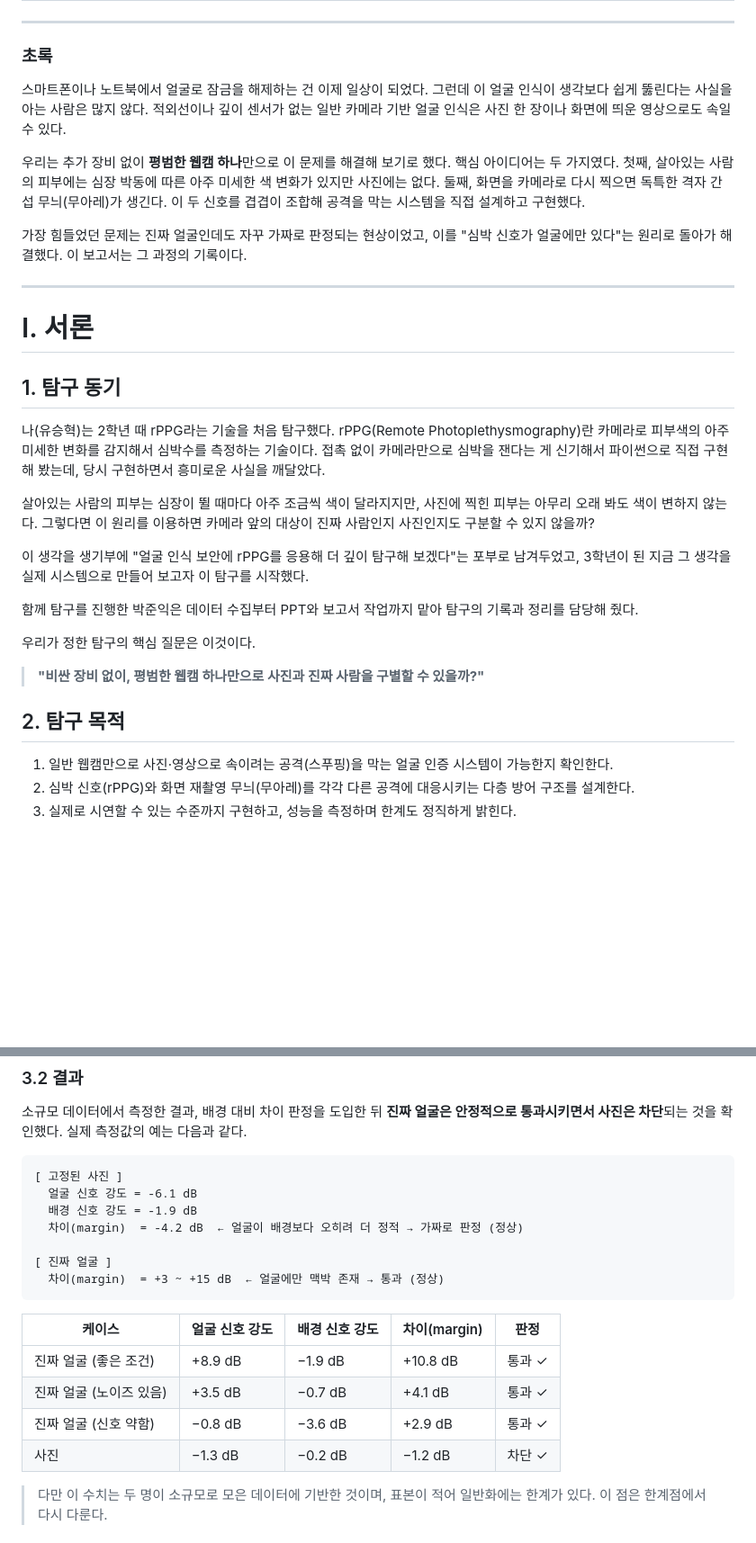
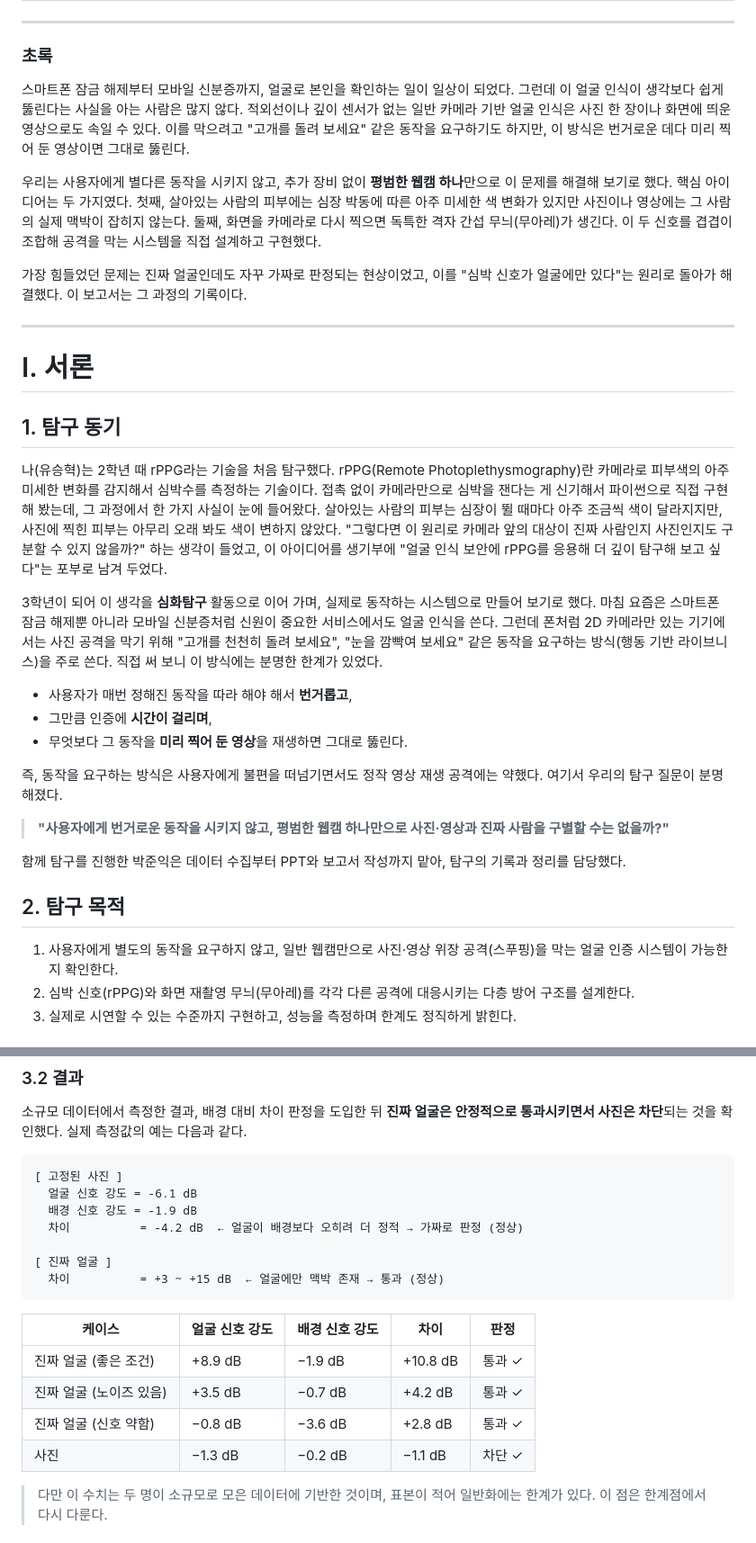
Before and after one commit to hyeok-yoo/liveness, a Markdown page: docs/탐구보고서.md, 2 parts joined by grey strips. Shown at 90% size. GitHub-like rendering; blank space fills up the shorter version.

Commit message:
보고서 최종 검토: 탐구 동기 보강, 참고문헌 정리, 수치 정합성 수정
- 탐구 동기에 모바일 신분증·행동 기반 라이브니스(고개 돌리기)의 한계
  (번거로움·소요 시간·영상 재생 취약성)를 추가해 탐구의 출발점으로 연결
- '심화탐구' 활동임을 명시
- 참고문헌을 최신 논문 1편 + 공식 문서·기사·위키 등 접근 가능한 자료로 정리
  (오래된 논문 제거)
- 결과 표의 차이값 계산 정합성 수정, 'margin' 표기를 '차이'로 통일
- 'false reject', '강건한' 등 표현을 읽기 쉬운 우리말로 순화

https://claude.ai/code/session_01UzfL4bGVp6HRbGpRLSpwnE

````diff
--- a/docs/탐구보고서.md
+++ b/docs/탐구보고서.md
@@ -6,9 +6,9 @@
 
 ### 초록
 
-스마트폰이나 노트북에서 얼굴로 잠금을 해제하는 건 이제 일상이 되었다. 그런데 이 얼굴 인식이 생각보다 쉽게 뚫린다는 사실을 아는 사람은 많지 않다. 적외선이나 깊이 센서가 없는 일반 카메라 기반 얼굴 인식은 사진 한 장이나 화면에 띄운 영상으로도 속일 수 있다.
+스마트폰 잠금 해제부터 모바일 신분증까지, 얼굴로 본인을 확인하는 일이 일상이 되었다. 그런데 이 얼굴 인식이 생각보다 쉽게 뚫린다는 사실을 아는 사람은 많지 않다. 적외선이나 깊이 센서가 없는 일반 카메라 기반 얼굴 인식은 사진 한 장이나 화면에 띄운 영상으로도 속일 수 있다. 이를 막으려고 "고개를 돌려 보세요" 같은 동작을 요구하기도 하지만, 이 방식은 번거로운 데다 미리 찍어 둔 영상이면 그대로 뚫린다.
 
-우리는 추가 장비 없이 **평범한 웹캠 하나**만으로 이 문제를 해결해 보기로 했다. 핵심 아이디어는 두 가지였다. 첫째, 살아있는 사람의 피부에는 심장 박동에 따른 아주 미세한 색 변화가 있지만 사진에는 없다. 둘째, 화면을 카메라로 다시 찍으면 독특한 격자 간섭 무늬(무아레)가 생긴다. 이 두 신호를 겹겹이 조합해 공격을 막는 시스템을 직접 설계하고 구현했다.
+우리는 사용자에게 별다른 동작을 시키지 않고, 추가 장비 없이 **평범한 웹캠 하나**만으로 이 문제를 해결해 보기로 했다. 핵심 아이디어는 두 가지였다. 첫째, 살아있는 사람의 피부에는 심장 박동에 따른 아주 미세한 색 변화가 있지만 사진이나 영상에는 그 사람의 실제 맥박이 잡히지 않는다. 둘째, 화면을 카메라로 다시 찍으면 독특한 격자 간섭 무늬(무아레)가 생긴다. 이 두 신호를 겹겹이 조합해 공격을 막는 시스템을 직접 설계하고 구현했다.
 
 가장 힘들었던 문제는 진짜 얼굴인데도 자꾸 가짜로 판정되는 현상이었고, 이를 "심박 신호가 얼굴에만 있다"는 원리로 돌아가 해결했다. 이 보고서는 그 과정의 기록이다.
 
@@ -18,21 +18,23 @@
 
 ## 1. 탐구 동기
 
-나(유승혁)는 2학년 때 rPPG라는 기술을 처음 탐구했다. rPPG(Remote Photoplethysmography)란 카메라로 피부색의 아주 미세한 변화를 감지해서 심박수를 측정하는 기술이다. 접촉 없이 카메라만으로 심박을 잰다는 게 신기해서 파이썬으로 직접 구현해 봤는데, 당시 구현하면서 흥미로운 사실을 깨달았다.
+나(유승혁)는 2학년 때 rPPG라는 기술을 처음 탐구했다. rPPG(Remote Photoplethysmography)란 카메라로 피부색의 아주 미세한 변화를 감지해서 심박수를 측정하는 기술이다. 접촉 없이 카메라만으로 심박을 잰다는 게 신기해서 파이썬으로 직접 구현해 봤는데, 그 과정에서 한 가지 사실이 눈에 들어왔다. 살아있는 사람의 피부는 심장이 뛸 때마다 아주 조금씩 색이 달라지지만, 사진에 찍힌 피부는 아무리 오래 봐도 색이 변하지 않았다. "그렇다면 이 원리로 카메라 앞의 대상이 진짜 사람인지 사진인지도 구분할 수 있지 않을까?" 하는 생각이 들었고, 이 아이디어를 생기부에 "얼굴 인식 보안에 rPPG를 응용해 더 깊이 탐구해 보고 싶다"는 포부로 남겨 두었다.
 
-살아있는 사람의 피부는 심장이 뛸 때마다 아주 조금씩 색이 달라지지만, 사진에 찍힌 피부는 아무리 오래 봐도 색이 변하지 않는다. 그렇다면 이 원리를 이용하면 카메라 앞의 대상이 진짜 사람인지 사진인지도 구분할 수 있지 않을까?
+3학년이 되어 이 생각을 **심화탐구** 활동으로 이어 가며, 실제로 동작하는 시스템으로 만들어 보기로 했다. 마침 요즘은 스마트폰 잠금 해제뿐 아니라 모바일 신분증처럼 신원이 중요한 서비스에서도 얼굴 인식을 쓴다. 그런데 폰처럼 2D 카메라만 있는 기기에서는 사진 공격을 막기 위해 "고개를 천천히 돌려 보세요", "눈을 깜빡여 보세요" 같은 동작을 요구하는 방식(행동 기반 라이브니스)을 주로 쓴다. 직접 써 보니 이 방식에는 분명한 한계가 있었다.
 
-이 생각을 생기부에 "얼굴 인식 보안에 rPPG를 응용해 더 깊이 탐구해 보겠다"는 포부로 남겨두었고, 3학년이 된 지금 그 생각을 실제 시스템으로 만들어 보고자 이 탐구를 시작했다.
+- 사용자가 매번 정해진 동작을 따라 해야 해서 **번거롭고**,
+- 그만큼 인증에 **시간이 걸리며**,
+- 무엇보다 그 동작을 **미리 찍어 둔 영상**을 재생하면 그대로 뚫린다.
 
-함께 탐구를 진행한 박준익은 데이터 수집부터 PPT와 보고서 작업까지 맡아 탐구의 기록과 정리를 담당해 줬다.
+즉, 동작을 요구하는 방식은 사용자에게 불편을 떠넘기면서도 정작 영상 재생 공격에는 약했다. 여기서 우리의 탐구 질문이 분명해졌다.
 
-우리가 정한 탐구의 핵심 질문은 이것이다.
+> **"사용자에게 번거로운 동작을 시키지 않고, 평범한 웹캠 하나만으로 사진·영상과 진짜 사람을 구별할 수는 없을까?"**
 
-> **"비싼 장비 없이, 평범한 웹캠 하나만으로 사진과 진짜 사람을 구별할 수 있을까?"**
+함께 탐구를 진행한 박준익은 데이터 수집부터 PPT와 보고서 작성까지 맡아, 탐구의 기록과 정리를 담당했다.
 
 ## 2. 탐구 목적
 
-1. 일반 웹캠만으로 사진·영상으로 속이려는 공격(스푸핑)을 막는 얼굴 인증 시스템이 가능한지 확인한다.
+1. 사용자에게 별도의 동작을 요구하지 않고, 일반 웹캠만으로 사진·영상 위장 공격(스푸핑)을 막는 얼굴 인증 시스템이 가능한지 확인한다.
 2. 심박 신호(rPPG)와 화면 재촬영 무늬(무아레)를 각각 다른 공격에 대응시키는 다층 방어 구조를 설계한다.
 3. 실제로 시연할 수 있는 수준까지 구현하고, 성능을 측정하며 한계도 정직하게 밝힌다.
 
@@ -211,18 +213,18 @@
 [ 고정된 사진 ]
   얼굴 신호 강도 = -6.1 dB
   배경 신호 강도 = -1.9 dB
-  차이(margin)  = -4.2 dB  ← 얼굴이 배경보다 오히려 더 정적 → 가짜로 판정 (정상)
+  차이          = -4.2 dB  ← 얼굴이 배경보다 오히려 더 정적 → 가짜로 판정 (정상)
 
 [ 진짜 얼굴 ]
-  차이(margin)  = +3 ~ +15 dB  ← 얼굴에만 맥박 존재 → 통과 (정상)
+  차이          = +3 ~ +15 dB  ← 얼굴에만 맥박 존재 → 통과 (정상)
 ```
 
-| 케이스 | 얼굴 신호 강도 | 배경 신호 강도 | 차이(margin) | 판정 |
+| 케이스 | 얼굴 신호 강도 | 배경 신호 강도 | 차이 | 판정 |
 |---|---|---|---|---|
 | 진짜 얼굴 (좋은 조건) | +8.9 dB | −1.9 dB | +10.8 dB | 통과 ✓ |
-| 진짜 얼굴 (노이즈 있음) | +3.5 dB | −0.7 dB | +4.1 dB | 통과 ✓ |
-| 진짜 얼굴 (신호 약함) | −0.8 dB | −3.6 dB | +2.9 dB | 통과 ✓ |
-| 사진 | −1.3 dB | −0.2 dB | −1.2 dB | 차단 ✓ |
+| 진짜 얼굴 (노이즈 있음) | +3.5 dB | −0.7 dB | +4.2 dB | 통과 ✓ |
+| 진짜 얼굴 (신호 약함) | −0.8 dB | −3.6 dB | +2.8 dB | 통과 ✓ |
+| 사진 | −1.3 dB | −0.2 dB | −1.1 dB | 차단 ✓ |
 
 > 다만 이 수치는 두 명이 소규모로 모은 데이터에 기반한 것이며, 표본이 적어 일반화에는 한계가 있다. 이 점은 한계점에서 다시 다룬다.
 
````
Also changed, not shown: other parts of docs/탐구보고서.md (+9 -8 lines).
